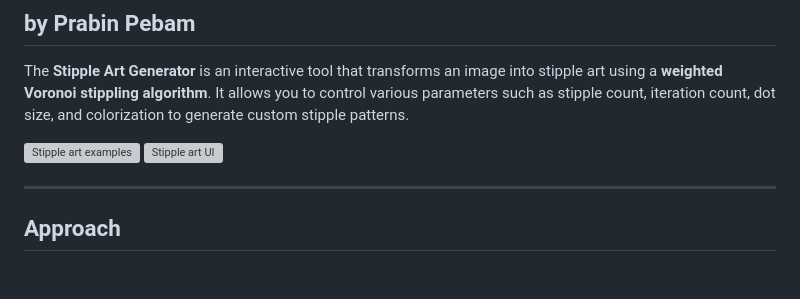
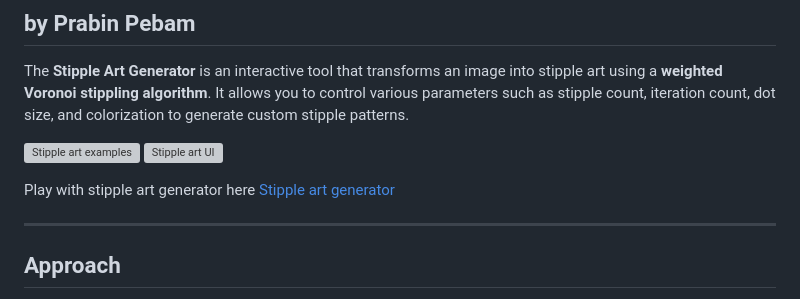
Before and after one commit to prabinpebam/stipple-art, a Markdown page: readme.md, the part around the change. Rendered like a GitHub page; blank space fills up the shorter version; grey boxes are pictures that could not be loaded.

Commit message:
Updated readme with pages link.

```diff
--- a/readme.md
+++ b/readme.md
@@ -6,6 +6,10 @@ The **Stipple Art Generator** is an interactive tool that transforms an image in
 
 ![Stipple art examples](/images/stipple-art-examples.png "Stipple art examples")
 ![Stipple art UI](/images/stipple-art-ui.png "Stipple art UI")
+
+
+Play with stipple art generator here
+[Stipple art generator](https://prabinpebam.github.io/stipple-art/)
 
 
 ---
```
